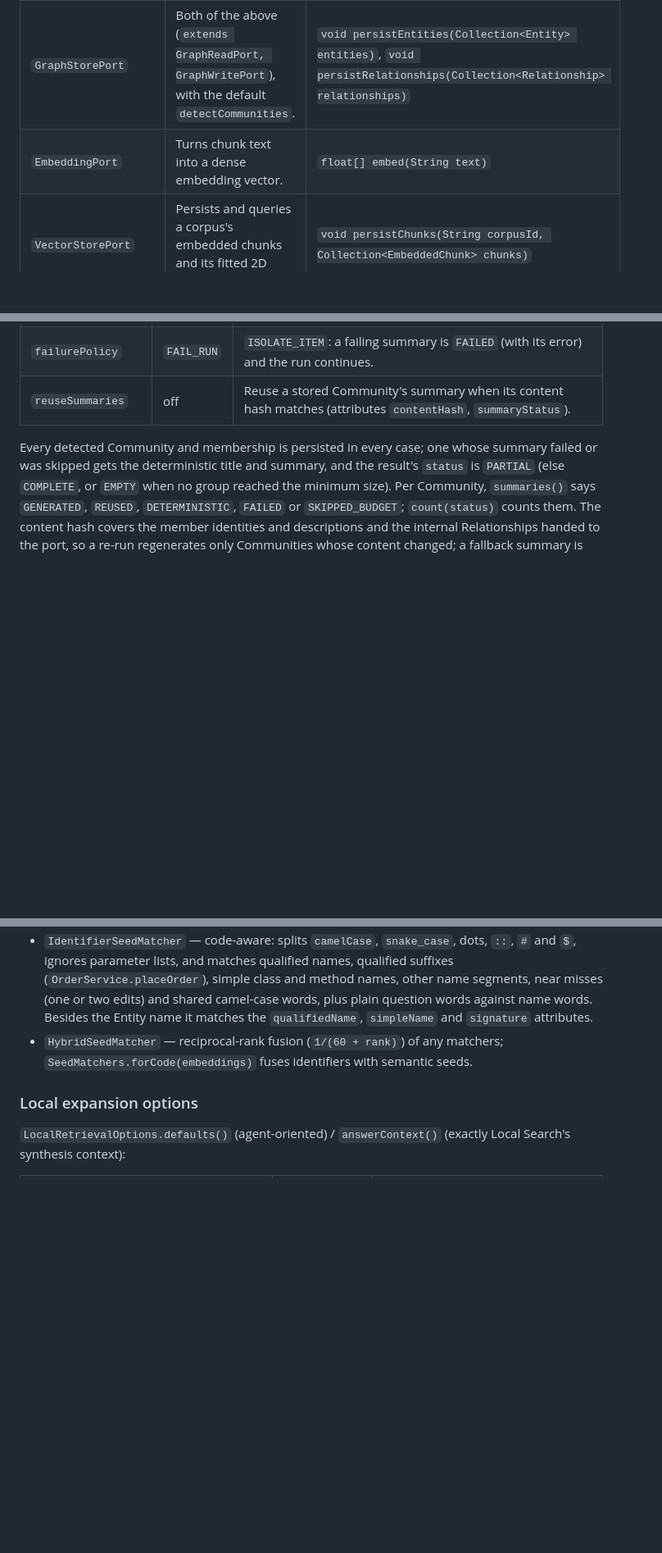
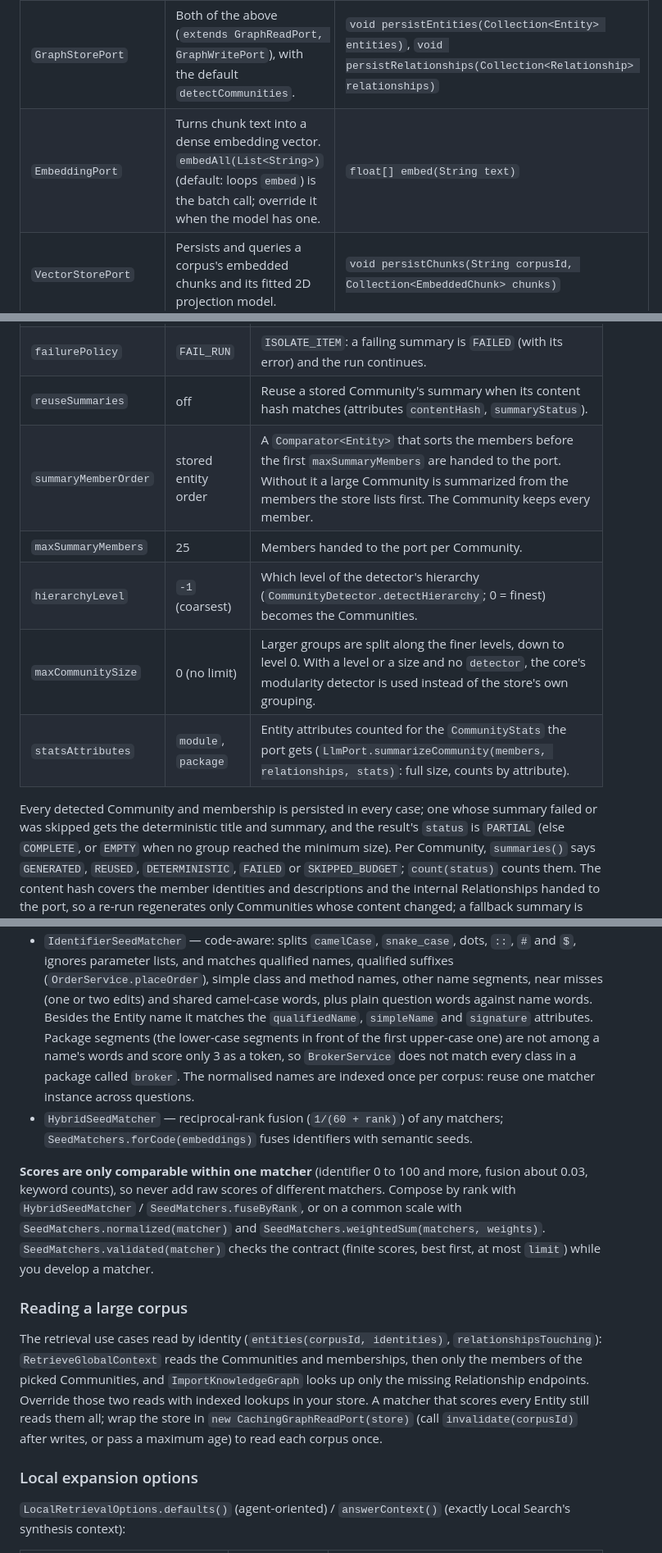
Before and after one commit to JohannesRabauer/graph-rag-visualisation, a Markdown page: graphrag-core/README.md, 3 parts joined by grey strips. Shown at 82% size. Rendered like a GitHub page; blank space fills up the shorter version.

Commit message:
docs(core): README for the new retrieval, community and embedding options
Co-Authored-By: Claude Sonnet 5.5 <noreply@anthropic.com>

```diff
--- a/graphrag-core/README.md
+++ b/graphrag-core/README.md
@@ -86,7 +86,7 @@ usable fallback; only the abstract methods listed below are required.
 | `GraphReadPort` | Reads the knowledge graph: everything the query use cases need. | none (every method has a default; implement the corpus-scoped reads you have) |
 | `GraphWritePort` | Persists the knowledge graph and detects Communities. | `persistEntities(Collection)`, `persistRelationships(Collection)`, `detectCommunities(String)` |
 | `GraphStorePort` | Both of the above (`extends GraphReadPort, GraphWritePort`), with the default `detectCommunities`. | `void persistEntities(Collection<Entity> entities)`, `void persistRelationships(Collection<Relationship> relationships)` |
-| `EmbeddingPort` | Turns chunk text into a dense embedding vector. | `float[] embed(String text)` |
+| `EmbeddingPort` | Turns chunk text into a dense embedding vector. `embedAll(List<String>)` (default: loops `embed`) is the batch call; override it when the model has one. | `float[] embed(String text)` |
 | `VectorStorePort` | Persists and queries a corpus's embedded chunks and its fitted 2D projection model. | `void persistChunks(String corpusId, Collection<EmbeddedChunk> chunks)` |
 
 `GraphStorePort.detectCommunities(String corpusId)` is the grouping that
@@ -232,6 +232,11 @@ exactly as before (sequential, unlimited, the first failure propagates).
 | `maxWallTime` | unlimited | Time budget; summaries not finished by then are `SKIPPED_BUDGET`. |
 | `failurePolicy` | `FAIL_RUN` | `ISOLATE_ITEM`: a failing summary is `FAILED` (with its error) and the run continues. |
 | `reuseSummaries` | off | Reuse a stored Community's summary when its content hash matches (attributes `contentHash`, `summaryStatus`). |
+| `summaryMemberOrder` | stored entity order | A `Comparator<Entity>` that sorts the members before the first `maxSummaryMembers` are handed to the port. Without it a large Community is summarized from the members the store lists first. The Community keeps every member. |
+| `maxSummaryMembers` | 25 | Members handed to the port per Community. |
+| `hierarchyLevel` | `-1` (coarsest) | Which level of the detector's hierarchy (`CommunityDetector.detectHierarchy`; 0 = finest) becomes the Communities. |
+| `maxCommunitySize` | 0 (no limit) | Larger groups are split along the finer levels, down to level 0. With a level or a size and no `detector`, the core's modularity detector is used instead of the store's own grouping. |
+| `statsAttributes` | `module`, `package` | Entity attributes counted for the `CommunityStats` the port gets (`LlmPort.summarizeCommunity(members, relationships, stats)`: full size, counts by attribute). |
 
 Every detected Community and membership is persisted in every case; one whose
 summary failed or was skipped gets the deterministic title and summary, and
@@ -279,10 +284,33 @@ answer context is now built by the same expansion engine with
   method names, other name segments, near misses (one or two edits) and
   shared camel-case words, plus plain question words against name words.
   Besides the Entity name it matches the `qualifiedName`, `simpleName` and
-  `signature` attributes.
+  `signature` attributes. Package segments (the lower-case segments in front
+  of the first upper-case one) are not among a name's words and score only 3
+  as a token, so `BrokerService` does not match every class in a package
+  called `broker`. The normalised names are indexed once per corpus: reuse one
+  matcher instance across questions.
 - `HybridSeedMatcher` — reciprocal-rank fusion (`1/(60 + rank)`) of any
   matchers; `SeedMatchers.forCode(embeddings)` fuses identifiers with
   semantic seeds.
+
+**Scores are only comparable within one matcher** (identifier 0 to 100 and
+more, fusion about 0.03, keyword counts), so never add raw scores of different
+matchers. Compose by rank with `HybridSeedMatcher` / `SeedMatchers.fuseByRank`,
+or on a common scale with `SeedMatchers.normalized(matcher)` and
+`SeedMatchers.weightedSum(matchers, weights)`. `SeedMatchers.validated(matcher)`
+checks the contract (finite scores, best first, at most `limit`) while you
+develop a matcher.
+
+### Reading a large corpus
+
+The retrieval use cases read by identity (`entities(corpusId, identities)`,
+`relationshipsTouching`): `RetrieveGlobalContext` reads the Communities and
+memberships, then only the members of the picked Communities, and
+`ImportKnowledgeGraph` looks up only the missing Relationship endpoints. Override
+those two reads with indexed lookups in your store. A matcher that scores every
+Entity still reads them all; wrap the store in
+`new CachingGraphReadPort(store)` (call `invalidate(corpusId)` after writes, or
+pass a maximum age) to read each corpus once.
 
 ### Local expansion options
 
```
Also changed, not shown: other parts of graphrag-core/README.md (+4 -1 lines).
